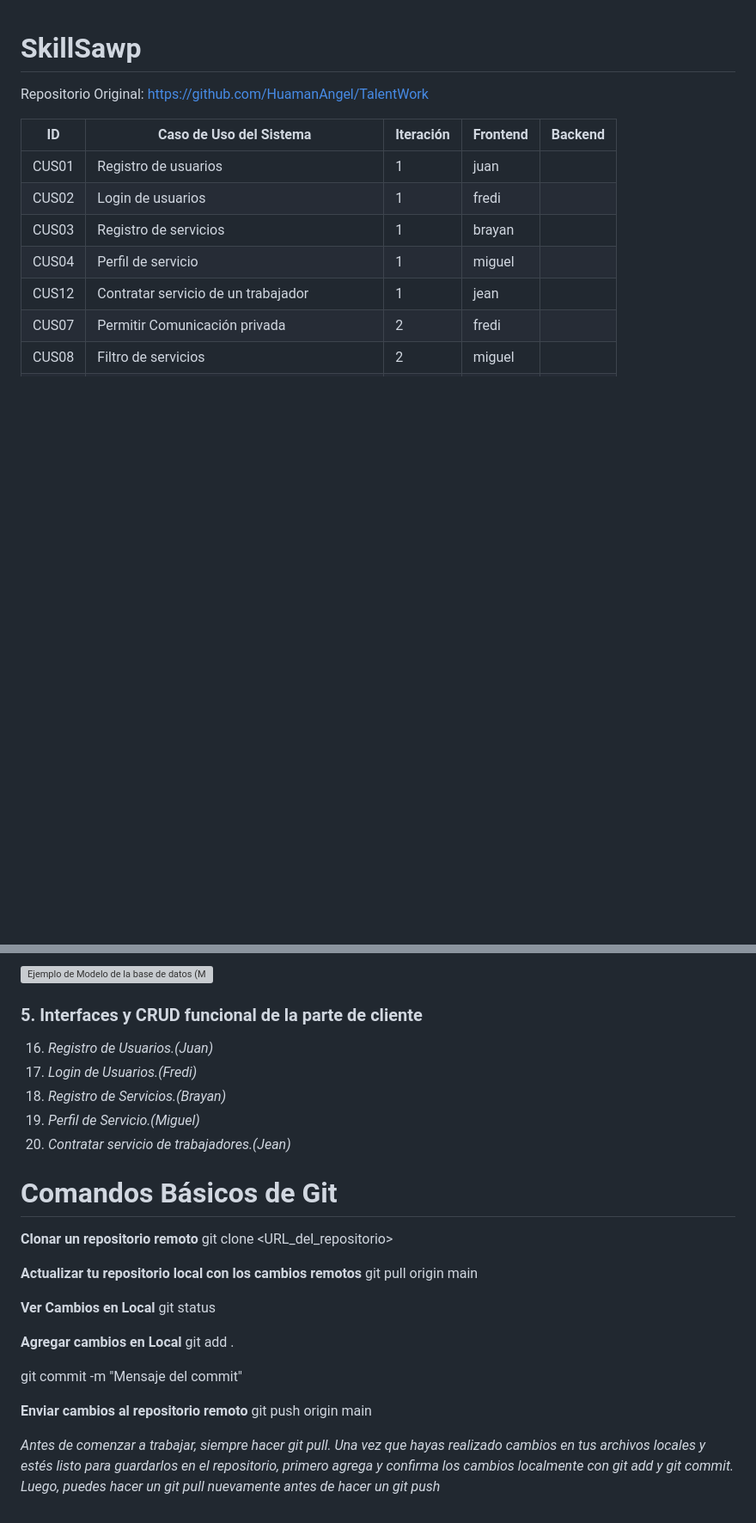
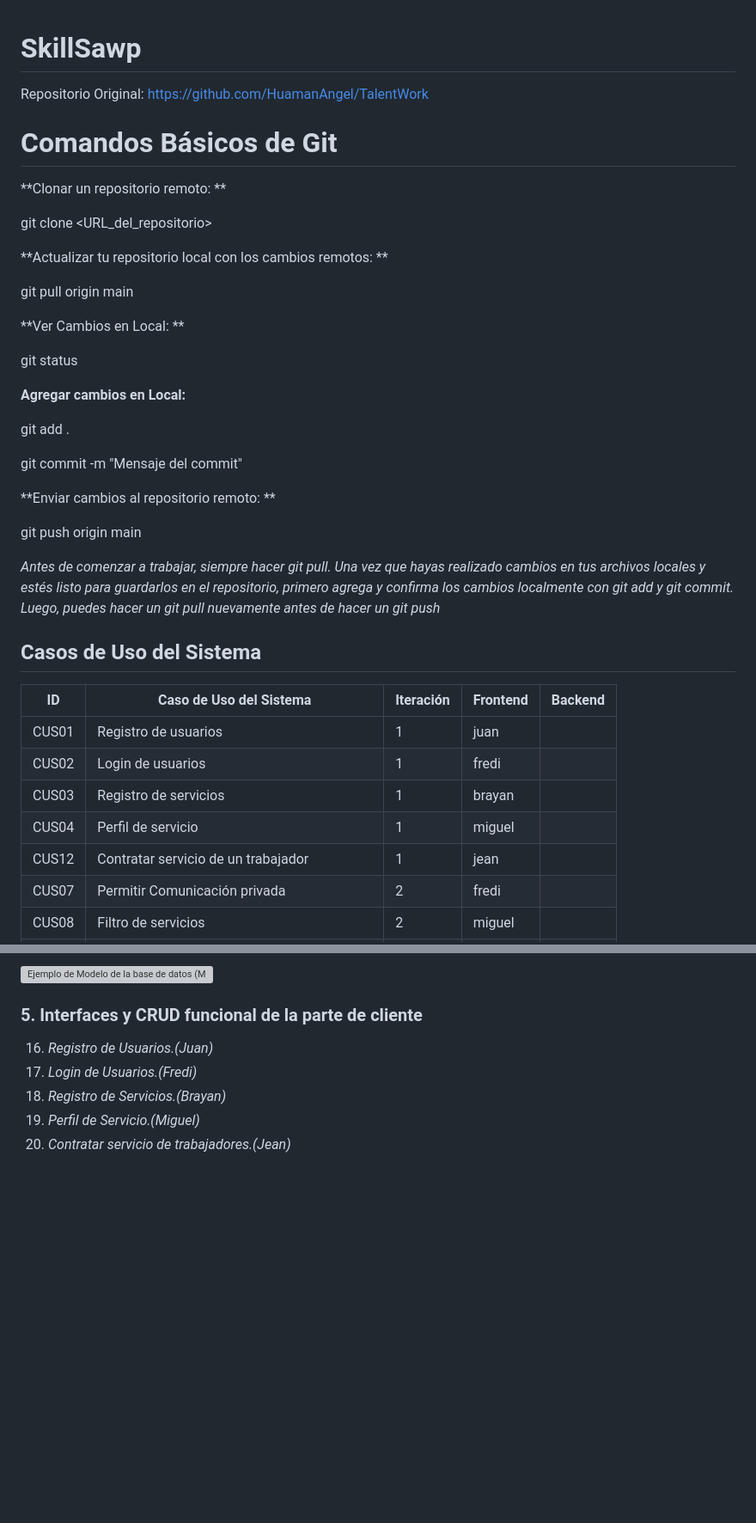
Before and after one commit to FrediCaballero/SkillSawp, a Markdown page: README.md, 2 parts joined by grey strips. Shown at 86% size. Drawn GitHub-style; blank space fills up the shorter version; grey boxes are pictures that could not be loaded.

```diff
--- a/README.md
+++ b/README.md
@@ -1,5 +1,44 @@
 # SkillSawp
 Repositorio Original: https://github.com/HuamanAngel/TalentWork
+
+# Comandos Básicos de Git
+
+**Clonar un repositorio remoto: **
+
+
+git clone <URL_del_repositorio>
+
+
+**Actualizar tu repositorio local con los cambios remotos: **
+
+
+git pull origin main
+
+
+**Ver Cambios en Local: **
+
+
+git status
+
+
+**Agregar cambios en Local:**
+
+
+git add .
+
+
+git commit -m "Mensaje del commit"
+
+
+**Enviar cambios al repositorio remoto: **
+
+
+git push origin main
+
+
+*Antes de comenzar a trabajar, siempre hacer git pull. Una vez que hayas realizado cambios en tus archivos locales y estés listo para guardarlos en el repositorio, primero agrega y confirma los cambios localmente con git add y git commit. Luego, puedes hacer un git pull nuevamente antes de hacer un git push*
+
+## Casos de Uso del Sistema
 
 | ID    | Caso de Uso del Sistema                 | Iteración | Frontend | Backend  |
 |-------|-----------------------------------------|-----------|----------|----------|
@@ -63,28 +102,3 @@ Repositorio Original: https://github.com/HuamanAngel/TalentWork
 18. *Registro de Servicios.(Brayan)*
 19. *Perfil de Servicio.(Miguel)*
 20. *Contratar servicio de trabajadores.(Jean)*
-
-
-
-
-# Comandos Básicos de Git
-
-**Clonar un repositorio remoto**
-git clone <URL_del_repositorio>
-
-**Actualizar tu repositorio local con los cambios remotos**
-git pull origin main
-
-**Ver Cambios en Local**
-git status
-
-**Agregar cambios en Local**
-git add .
-
-
-git commit -m "Mensaje del commit"
-
-**Enviar cambios al repositorio remoto**
-git push origin main
-
-*Antes de comenzar a trabajar, siempre hacer git pull. Una vez que hayas realizado cambios en tus archivos locales y estés listo para guardarlos en el repositorio, primero agrega y confirma los cambios localmente con git add y git commit. Luego, puedes hacer un git pull nuevamente antes de hacer un git push*
```
